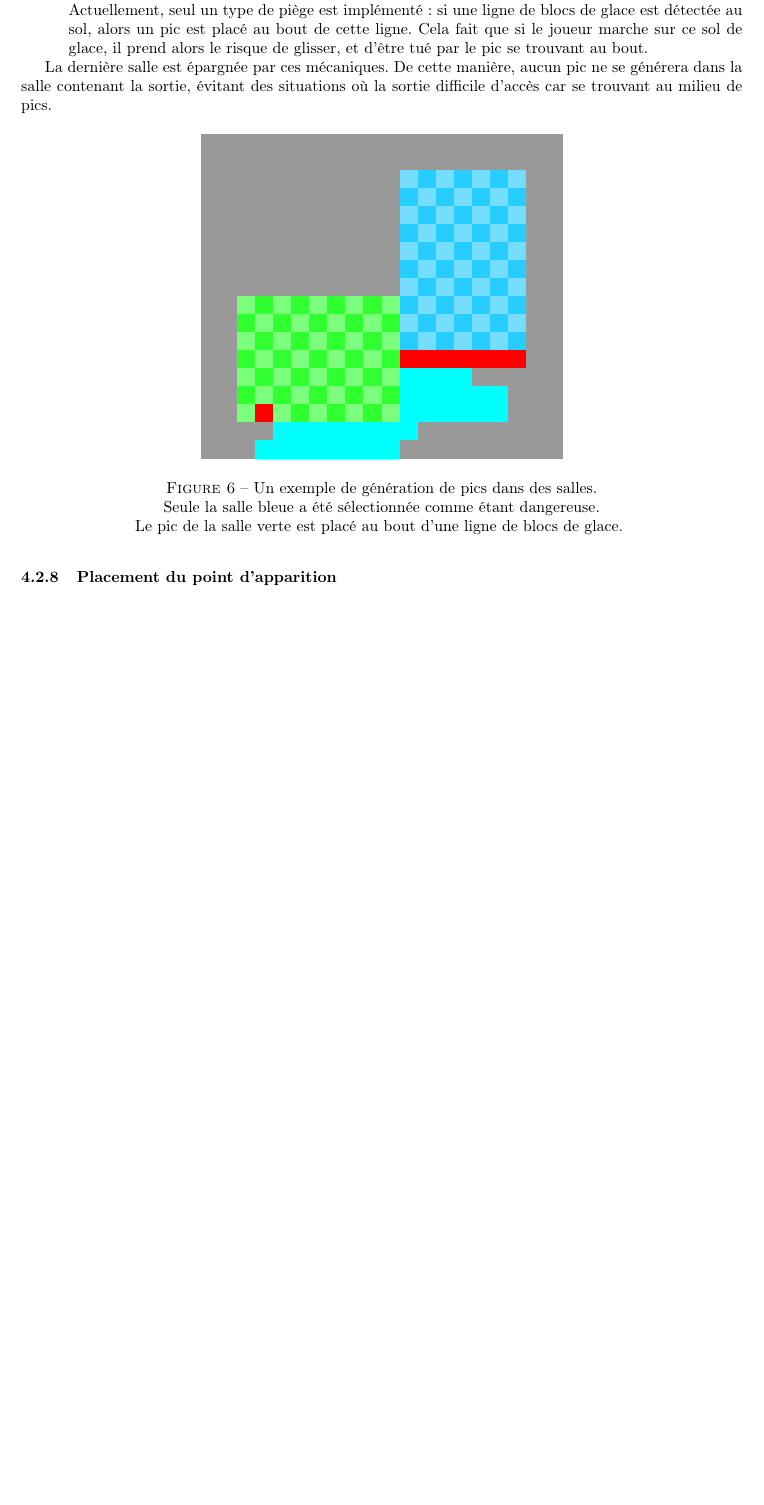
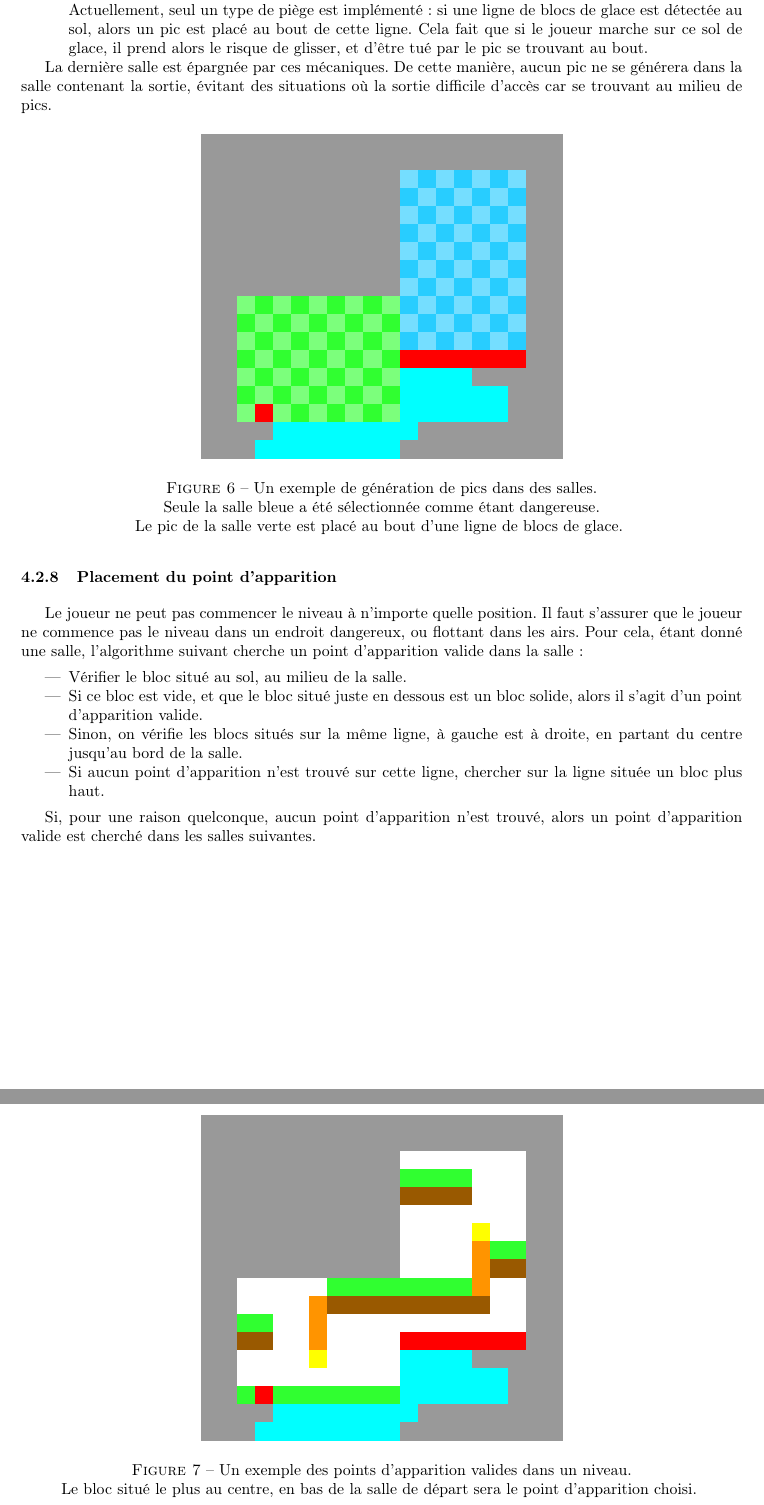
Before and after one commit to EnderiteFox/Project-Procedurally-Generated-Platformer, a LaTeX document (report/main.tex): part of page 11 of 16 before the commit and two parts of pages 11 and 12 of 17 after it, the two joined at a grey line, cut so that both start at the same text, the shorter picture padded with empty space. Compiled offline with pdfLaTeX.

Commit message:
Talked about spawn point

```diff
--- a/report/main.tex
+++ b/report/main.tex
@@ -370,6 +370,31 @@ difficile d'accès car se trouvant au milieu de pics.
 \end{figure}
 
 \subsubsection{Placement du point d'apparition}
+\label{subsubsec:spawn_point}
+
+Le joueur ne peut pas commencer le niveau à n'importe quelle position.
+Il faut s'assurer que le joueur ne commence pas le niveau dans un endroit dangereux, ou flottant dans les airs.
+Pour cela, étant donné une salle, l'algorithme suivant cherche un point d'apparition valide dans la salle:
+
+\begin{itemize}
+  \item Vérifier le bloc situé au sol, au milieu de la salle.
+  \item Si ce bloc est vide, et que le bloc situé juste en dessous est un bloc solide, alors il s'agit d'un
+  point d'apparition valide.
+  \item Sinon, on vérifie les blocs situés sur la même ligne, à gauche est à droite, en partant du centre jusqu'au
+  bord de la salle.
+  \item Si aucun point d'apparition n'est trouvé sur cette ligne, chercher sur la ligne située un bloc plus haut.
+\end{itemize}
+
+Si, pour une raison quelconque, aucun point d'apparition n'est trouvé, alors un point d'apparition valide est
+cherché dans les salles suivantes.
+
+\begin{figure}[H]
+  \centering
+  \includegraphics[width=0.5\textwidth]{images/valid_spawn_locations}
+  \caption{Un exemple des points d'apparition valides dans un niveau.}
+  Le bloc situé le plus au centre, en bas de la salle de départ sera le point d'apparition choisi.
+  \label{fig:spawn_points}
+\end{figure}
 
 \subsection{Monde de test}
 
```
Also changed, not shown: report/main.tex (2 more changed lines).
